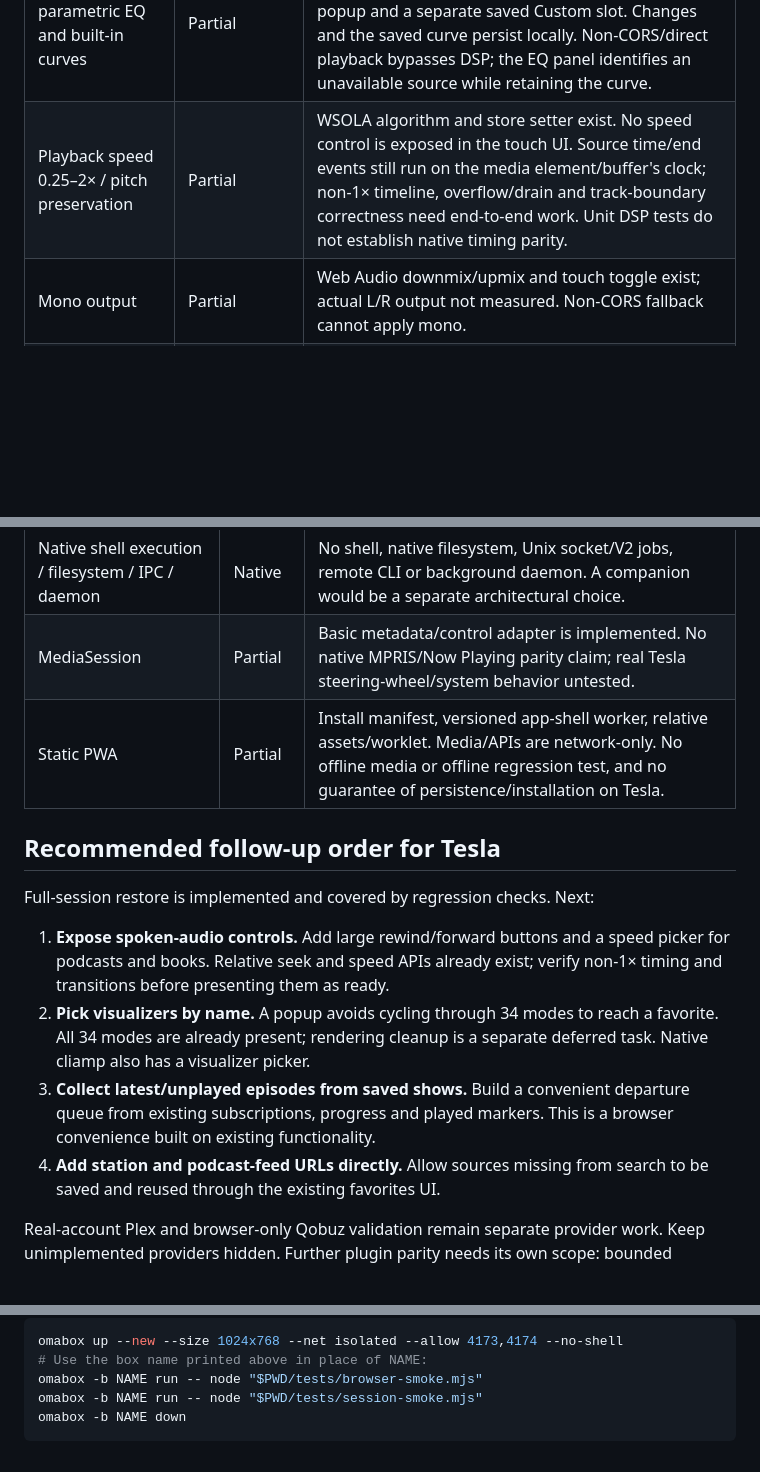
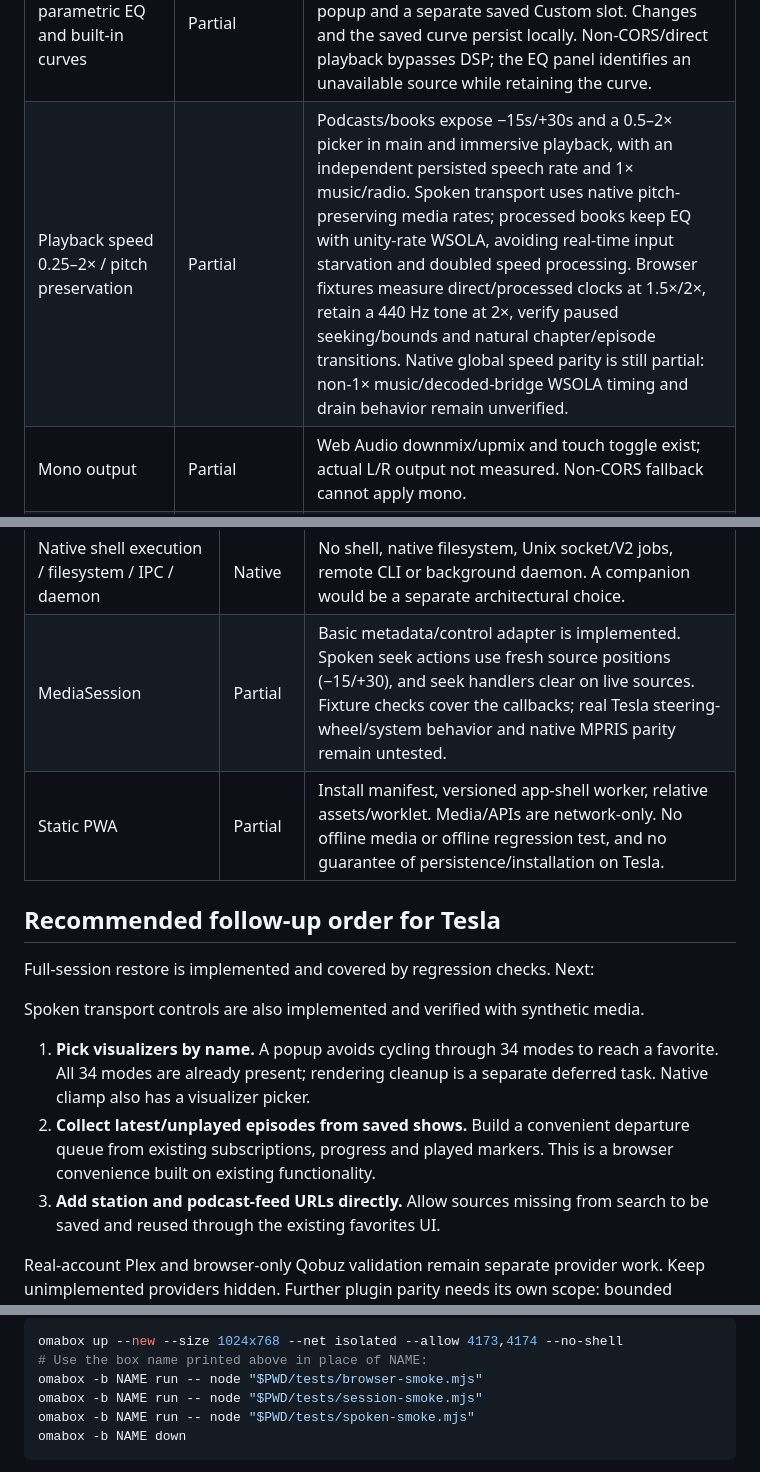
Before and after one commit to keylimesoda/cliamp-web, a Markdown page: docs/feature-parity-v2.4.0.md, 3 parts joined by grey strips. Drawn GitHub-style; blank space fills up the shorter version.

````diff
--- a/docs/feature-parity-v2.4.0.md
+++ b/docs/feature-parity-v2.4.0.md
@@ -87,7 +87,7 @@ Browser evidence: `src/core/audio/engine.ts`, `wsola.test.ts`,
 | Automatic next / repeat / shuffle | Implemented | Album/search selections from Navidrome, Audiobookshelf and podcasts now load contextual track lists. Queue precedence, album-cursor continuation, repeat-one, natural end and three-track progression are covered by model/browser tests. Other provider selections may still be detached. |
 | Race-safe manual selection and preload changes | Implemented | Resolver/load/preload generations and aborts; unit tests cover late replies and pause during resolution. |
 | Ten-band parametric EQ and built-in curves | Partial | Frequencies, Q, gains and presets ported. Ten touch sliders adjust −12 to +12 dB, with a named preset popup and a separate saved Custom slot. Changes and the saved curve persist locally. Non-CORS/direct playback bypasses DSP; the EQ panel identifies an unavailable source while retaining the curve. |
-| Playback speed 0.25–2× / pitch preservation | Partial | WSOLA algorithm and store setter exist. No speed control is exposed in the touch UI. Source time/end events still run on the media element/buffer's clock; non-1× timeline, overflow/drain and track-boundary correctness need end-to-end work. Unit DSP tests do not establish native timing parity. |
+| Playback speed 0.25–2× / pitch preservation | Partial | Podcasts/books expose −15s/+30s and a 0.5–2× picker in main and immersive playback, with an independent persisted speech rate and 1× music/radio. Spoken transport uses native pitch-preserving media rates; processed books keep EQ with unity-rate WSOLA, avoiding real-time input starvation and doubled speed processing. Browser fixtures measure direct/processed clocks at 1.5×/2×, retain a 440 Hz tone at 2×, verify paused seeking/bounds and natural chapter/episode transitions. Native global speed parity is still partial: non-1× music/decoded-bridge WSOLA timing and drain behavior remain unverified. |
 | Mono output | Partial | Web Audio downmix/upmix and touch toggle exist; actual L/R output not measured. Non-CORS fallback cannot apply mono. |
 | Gapless playback | Partial | Best-effort fetch/decode bridge; no sample-accurate or audibly gapless guarantee. Limited to known durations ≤10 minutes and encoded downloads ≤32 MiB to bound car memory. Deferred/late preloads tested. Decoder delay/padding trimming and native preload scheduling are not ported. |
 | Native formats / FFmpeg / HLS / ICY demux | Native | Playback depends on the browser codec/media stack. No FFmpeg, HLS adapter, ICY title stripping or chained OGG parser. A directly playable URL may work, but native format coverage is not established. |
@@ -190,23 +190,22 @@ Browser evidence: `src/lua/host.ts`, `src/lua/vm.ts`, `src/store/plugins.ts`,
 | v2.4 image/layout/ui/vis APIs | Missing | No panes, image/text blocks, selectors or selector events. |
 | Plugin management and trust/runtime limits | Missing | No source import/install/remove/trust UI or content approvals. Shared VM has no execution budget/worker isolation; control gating does not cover top-level calls without an active plugin. Arbitrary native plugins should not be advertised as compatible or sandboxed. |
 | Native shell execution / filesystem / IPC / daemon | Native | No shell, native filesystem, Unix socket/V2 jobs, remote CLI or background daemon. A companion would be a separate architectural choice. |
-| MediaSession | Partial | Basic metadata/control adapter is implemented. No native MPRIS/Now Playing parity claim; real Tesla steering-wheel/system behavior untested. |
+| MediaSession | Partial | Basic metadata/control adapter is implemented. Spoken seek actions use fresh source positions (−15/+30), and seek handlers clear on live sources. Fixture checks cover the callbacks; real Tesla steering-wheel/system behavior and native MPRIS parity remain untested. |
 | Static PWA | Partial | Install manifest, versioned app-shell worker, relative assets/worklet. Media/APIs are network-only. No offline media or offline regression test, and no guarantee of persistence/installation on Tesla. |
 
 ## Recommended follow-up order for Tesla
 
 Full-session restore is implemented and covered by regression checks. Next:
 
-1. **Expose spoken-audio controls.** Add large rewind/forward buttons and a
-   speed picker for podcasts and books. Relative seek and speed APIs already
-   exist; verify non-1× timing and transitions before presenting them as ready.
-2. **Pick visualizers by name.** A popup avoids cycling through 34 modes to
+Spoken transport controls are also implemented and verified with synthetic media.
+
+1. **Pick visualizers by name.** A popup avoids cycling through 34 modes to
    reach a favorite. All 34 modes are already present; rendering cleanup is a
    separate deferred task. Native cliamp also has a visualizer picker.
-3. **Collect latest/unplayed episodes from saved shows.** Build a convenient
+2. **Collect latest/unplayed episodes from saved shows.** Build a convenient
    departure queue from existing subscriptions, progress and played markers.
    This is a browser convenience built on existing functionality.
-4. **Add station and podcast-feed URLs directly.** Allow sources missing from
+3. **Add station and podcast-feed URLs directly.** Allow sources missing from
    search to be saved and reused through the existing favorites UI.
 
 Real-account Plex and browser-only Qobuz validation remain separate provider
@@ -232,6 +231,7 @@ omabox up --new --size 1024x768 --net isolated --allow 4173,4174 --no-shell
 # Use the box name printed above in place of NAME:
 omabox -b NAME run -- node "$PWD/tests/browser-smoke.mjs"
 omabox -b NAME run -- node "$PWD/tests/session-smoke.mjs"
+omabox -b NAME run -- node "$PWD/tests/spoken-smoke.mjs"
 omabox -b NAME down
 ```
 
````
Also changed, not shown: README.md (+4 -0 lines), docs/screenshots/v2.4.0/spoken-controls-804x638.png (added), docs/screenshots/v2.4.0/spoken-immersive-804x638.png (added), 11 other files.
